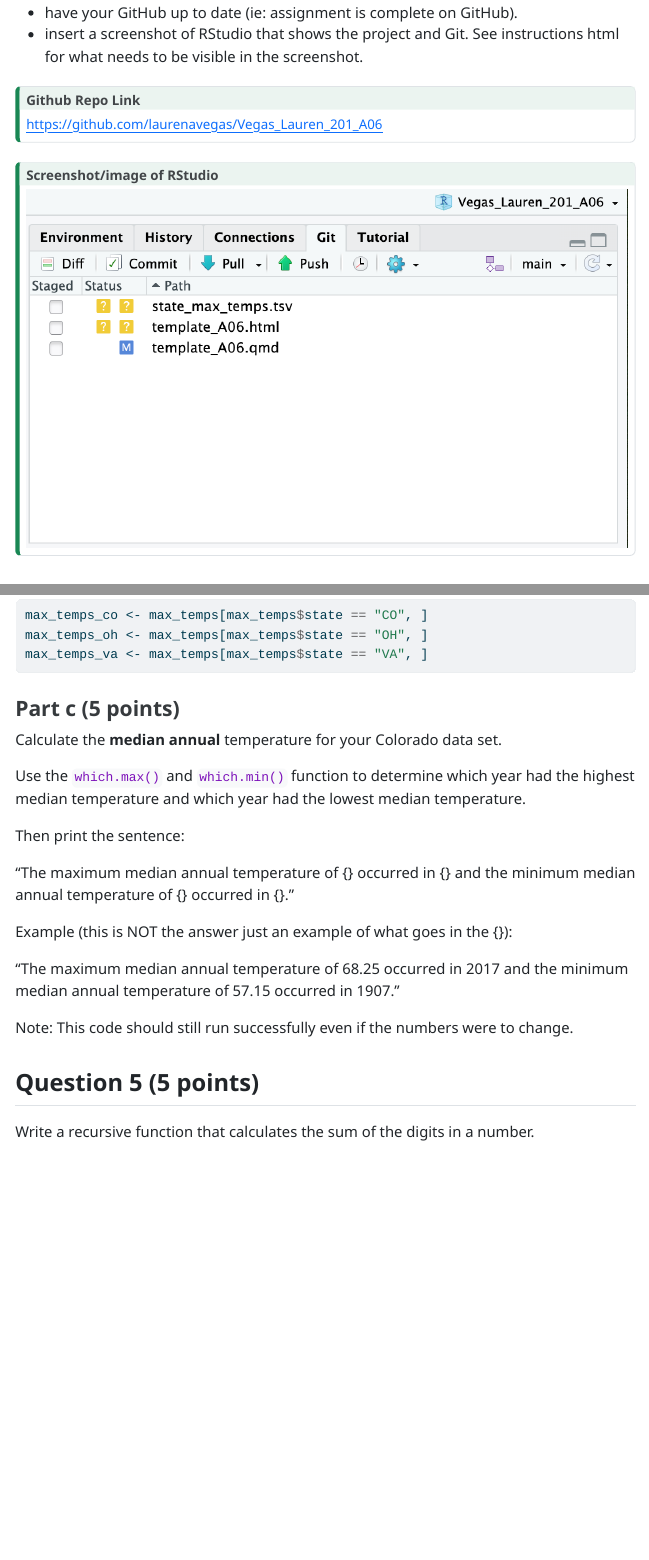
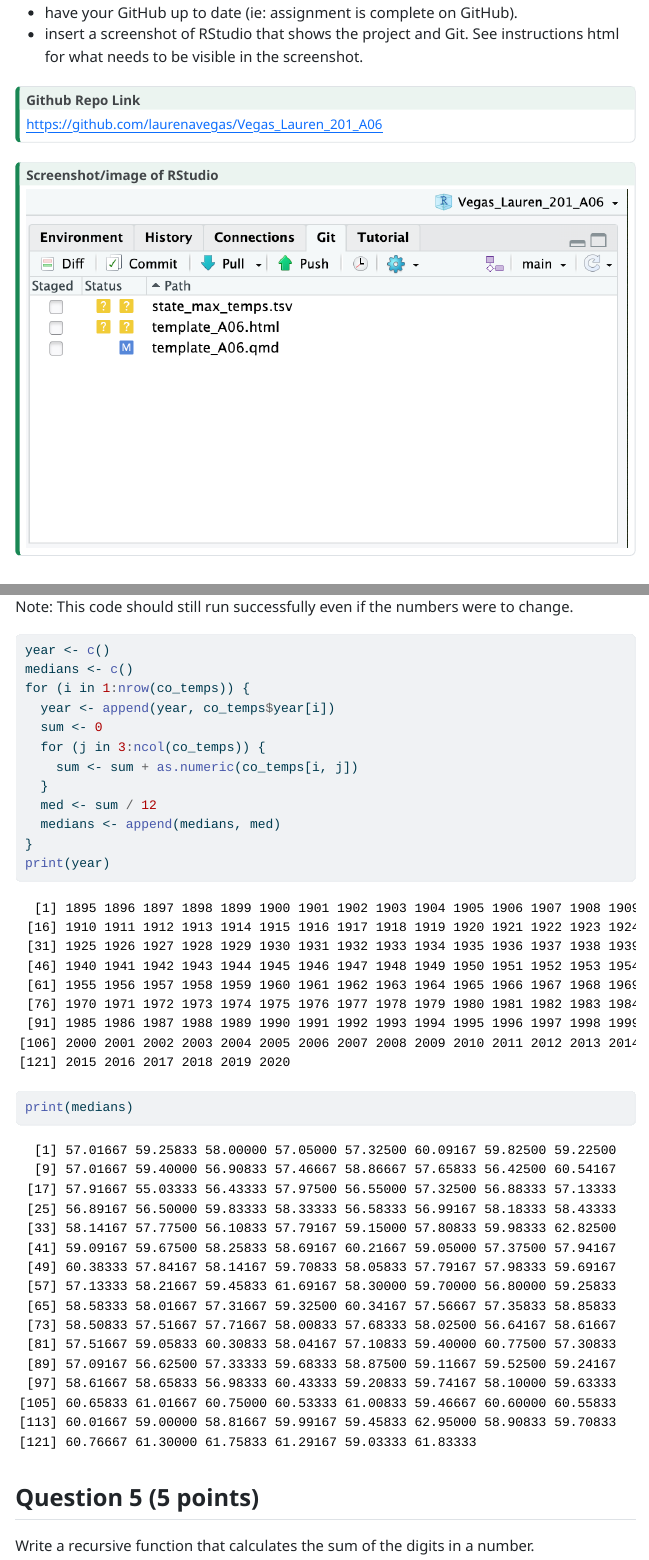
Before and after one commit to laurenavegas/Vegas_Lauren_201_A06, a Quarto document (template_A06.qmd): the page in a window 1100 px wide, from 1030 px down, and a second part further down, joined at a grey line. The pictures show the output file template_A06.html that the author committed with the source, opened offline; menus at the side of the page are left out; long lines of code are wrapped.

Commit message:
4c complete

````diff
--- a/template_A06.qmd
+++ b/template_A06.qmd
@@ -243,6 +243,3 @@ Create three new data frames by slicing the data by state.
 No need to print any output here.
 
 ```{r}
-max_temps_co <- max_temps[max_temps$state == "CO", ]
-max_temps_oh <- max_temps[max_temps$state == "OH", ]
-max_temps_va <- max_temps[max_temps$state == "VA", ]
@@ -249,3 +249,4 @@ max_temps_va <- max_temps[max_temps$state == "VA", ]
+co_temps
 ```
 
 
@@ -266,7 +267,19 @@ Example (this is NOT the answer just an example of what goes in the {}):
 Note: This code should still run successfully even if the numbers were to change.
 
 ```{r}
-
+year <- c()
+medians <- c()
+for (i in 1:nrow(co_temps)) {
+  year <- append(year, co_temps$year[i])
+  sum <- 0
+  for (j in 3:ncol(co_temps)) {
+    sum <- sum + as.numeric(co_temps[i, j])
+  }
+  med <- sum / 12
+  medians <- append(medians, med)
+}
+print(year)
+print(medians)
 ```
 
 
````
Also changed, not shown: template_A06.html, template_A06.qmd (3 more changed lines).
